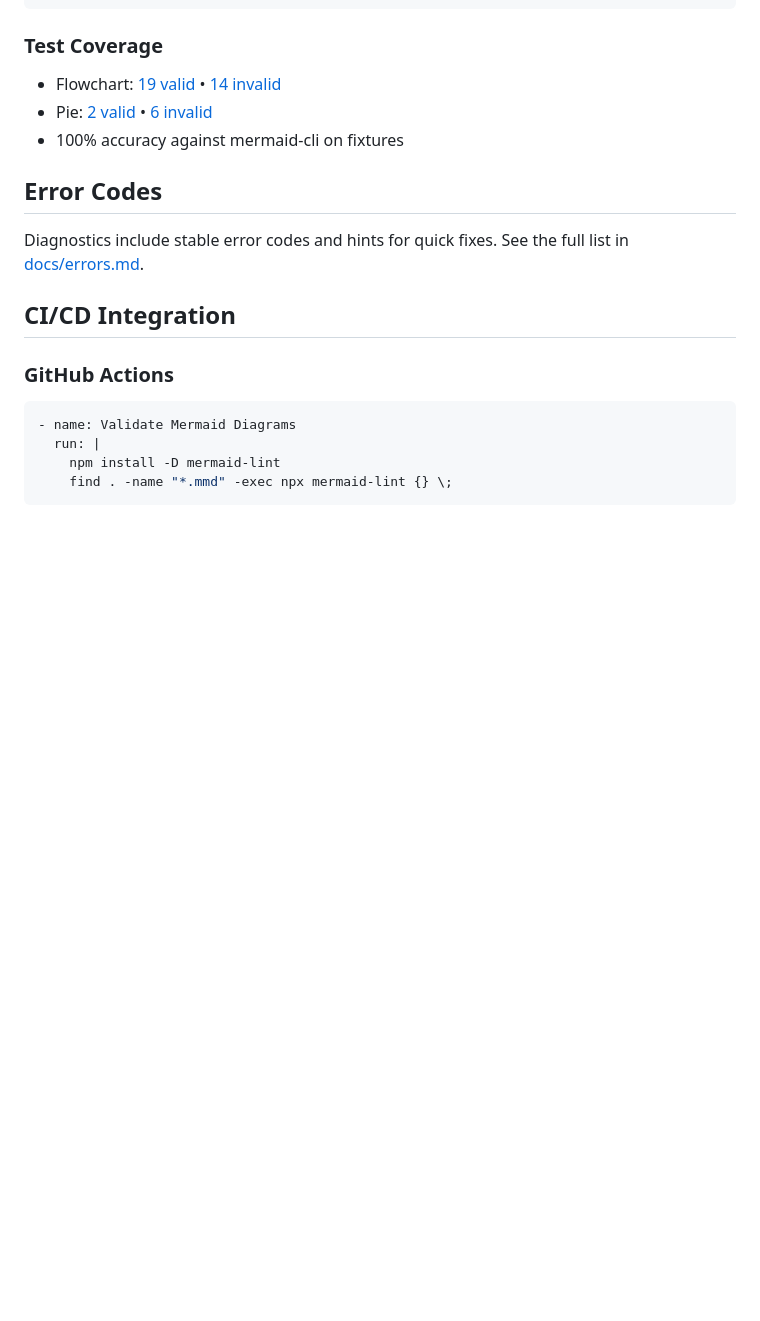
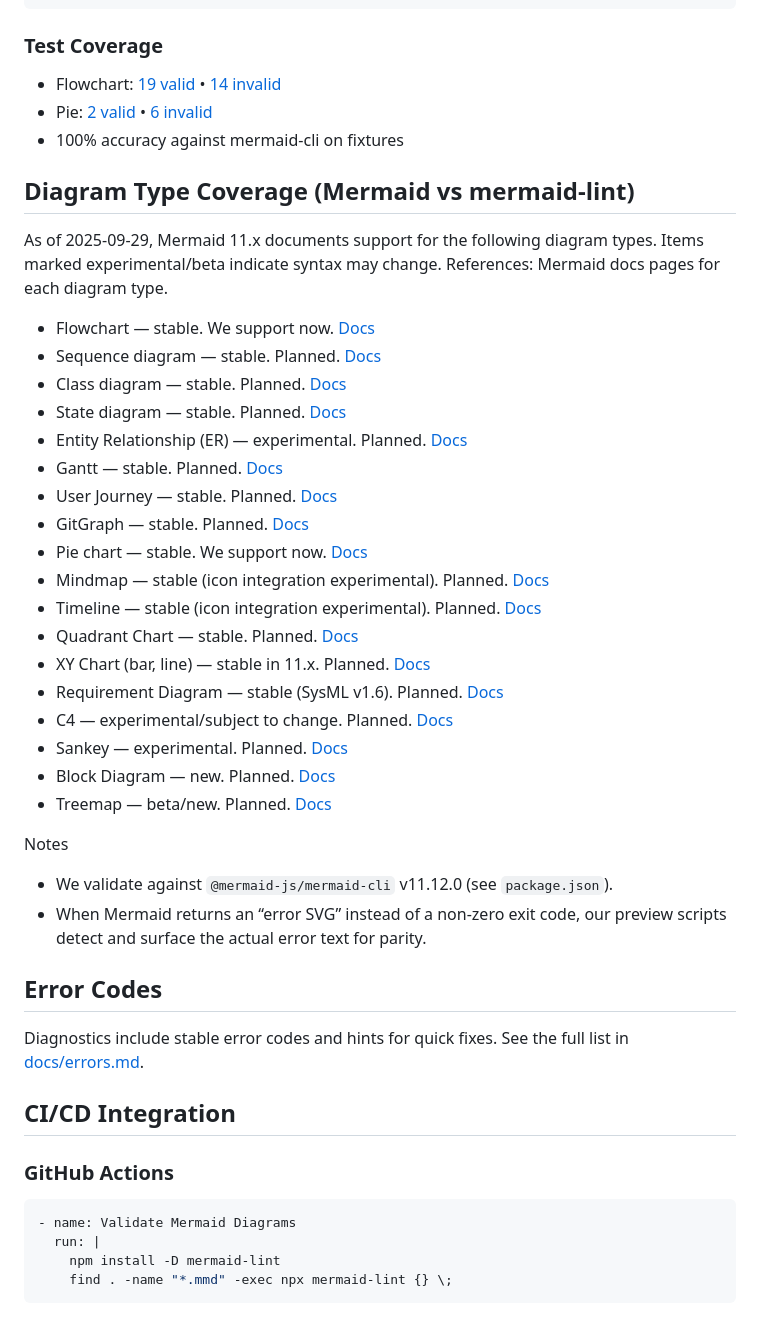
Before and after one commit to probelabs/mermaid-lint, a Markdown page: README.md, the part around the change. Drawn GitHub-style; blank space fills up the shorter version.

Commit message:
docs(readme): add Diagram Type Coverage matrix (Mermaid vs our support)

```diff
--- a/README.md
+++ b/README.md
@@ -65,6 +65,35 @@ npm run generate:previews
 - Flowchart: [19 valid](./test-fixtures/flowchart/VALID_DIAGRAMS.md) • [14 invalid](./test-fixtures/flowchart/INVALID_DIAGRAMS.md)
 - Pie: [2 valid](./test-fixtures/pie/VALID_DIAGRAMS.md) • [6 invalid](./test-fixtures/pie/INVALID_DIAGRAMS.md)
 - 100% accuracy against mermaid-cli on fixtures
+
+## Diagram Type Coverage (Mermaid vs mermaid-lint)
+
+As of 2025-09-29, Mermaid 11.x documents support for the following diagram types. Items marked experimental/beta indicate syntax may change. References: Mermaid docs pages for each diagram type.
+
+- Flowchart — stable. We support now. [Docs]
+- Sequence diagram — stable. Planned. [Docs]
+- Class diagram — stable. Planned. [Docs]
+- State diagram — stable. Planned. [Docs]
+- Entity Relationship (ER) — experimental. Planned. [Docs]
+- Gantt — stable. Planned. [Docs]
+- User Journey — stable. Planned. [Docs]
+- GitGraph — stable. Planned. [Docs]
+- Pie chart — stable. We support now. [Docs]
+- Mindmap — stable (icon integration experimental). Planned. [Docs]
+- Timeline — stable (icon integration experimental). Planned. [Docs]
+- Quadrant Chart — stable. Planned. [Docs]
+- XY Chart (bar, line) — stable in 11.x. Planned. [Docs]
+- Requirement Diagram — stable (SysML v1.6). Planned. [Docs]
+- C4 — experimental/subject to change. Planned. [Docs]
+- Sankey — experimental. Planned. [Docs]
+- Block Diagram — new. Planned. [Docs]
+- Treemap — beta/new. Planned. [Docs]
+
+Notes
+- We validate against `@mermaid-js/mermaid-cli` v11.12.0 (see `package.json`).
+- When Mermaid returns an “error SVG” instead of a non‑zero exit code, our preview scripts detect and surface the actual error text for parity.
+
+[Docs]: https://mermaid.js.org/
 
 ## Error Codes
 
```
